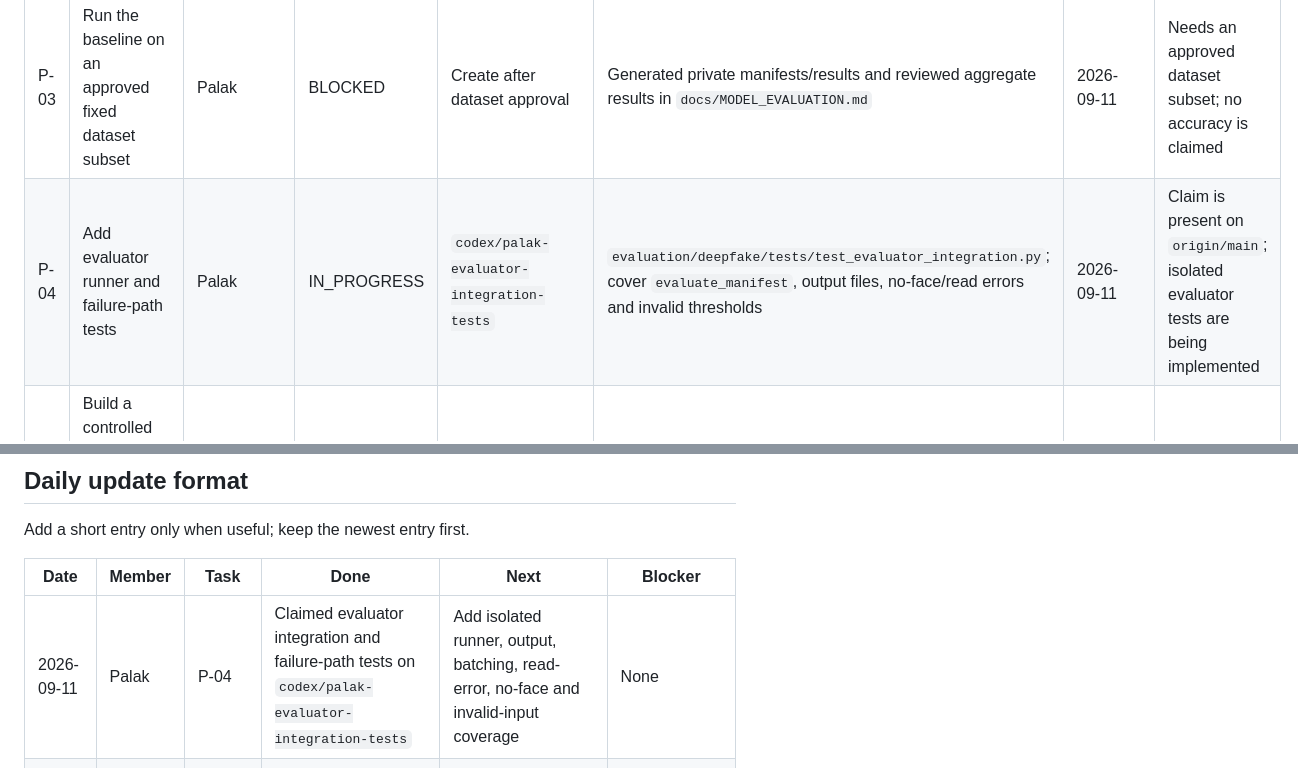
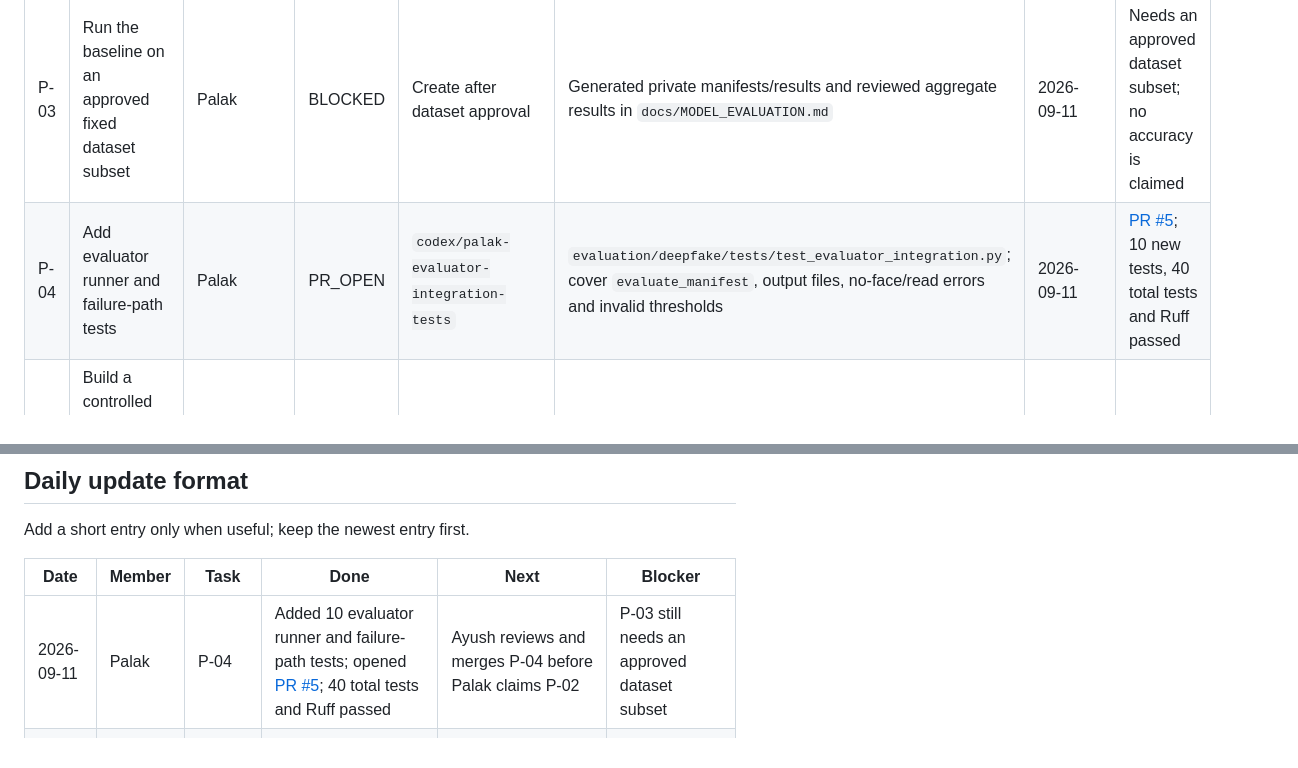
Before and after one commit to AyushPatra45/AI-DeepFake-Detector, a Markdown page: docs/TEAM_WORKBOARD.md, 2 parts joined by grey strips. Drawn GitHub-style.

Commit message:
docs(workboard): mark P-04 pull request open

```diff
--- a/docs/TEAM_WORKBOARD.md
+++ b/docs/TEAM_WORKBOARD.md
@@ -24,7 +24,7 @@ No Ayana-authored branch or commit had been found at the time of Ayush's audit.
 | A-02 | Add retention cleanup and configurable analysis limits | Unassigned | READY | Suggested: `ayush/retention-limits` | `backend/app/config.py`, ingestion/storage cleanup, related tests | 2026-09-05 | Not started |
 | P-02 | Add deepfake failure and batch-inference tests | Palak | READY | Suggested after P-01: `palak/deepfake-edge-tests` | `backend/tests/test_deepfake.py`; coordinate before changing `backend/app/deepfake/` | 2026-09-05 | Not started |
 | P-03 | Run the baseline on an approved fixed dataset subset | Palak | BLOCKED | Create after dataset approval | Generated private manifests/results and reviewed aggregate results in `docs/MODEL_EVALUATION.md` | 2026-09-11 | Needs an approved dataset subset; no accuracy is claimed |
-| P-04 | Add evaluator runner and failure-path tests | Palak | IN_PROGRESS | `codex/palak-evaluator-integration-tests` | `evaluation/deepfake/tests/test_evaluator_integration.py`; cover `evaluate_manifest`, output files, no-face/read errors and invalid thresholds | 2026-09-11 | Claim is present on `origin/main`; isolated evaluator tests are being implemented |
+| P-04 | Add evaluator runner and failure-path tests | Palak | PR_OPEN | `codex/palak-evaluator-integration-tests` | `evaluation/deepfake/tests/test_evaluator_integration.py`; cover `evaluate_manifest`, output files, no-face/read errors and invalid thresholds | 2026-09-11 | [PR #5](https://github.com/AyushPatra45/AI-DeepFake-Detector/pull/5); 10 new tests, 40 total tests and Ruff passed |
 | Y-01 | Build a controlled clean and LSB-embedded image corpus | Ayana | READY | Suggested: `ayana/stego-validation` | New `evaluation/steganography/`, fixtures, and `docs/FORENSICS_EVALUATION.md` | 2026-09-05 | Not started |
 | Y-02 | Evaluate ELA cases and document false positives | Ayana | READY | Suggested after Y-01: `ayana/ela-validation` | Evaluation assets/scripts and `docs/FORENSICS_EVALUATION.md`; coordinate before production ELA edits | 2026-09-05 | Not started |
 | Y-03 | Run interface accessibility and usability checks | Ayana | READY | Suggested: `ayana/usability-study` | `frontend/`, new usability notes; coordinate before changing shared API schemas | 2026-09-05 | Not started |
@@ -74,7 +74,7 @@ Add a short entry only when useful; keep the newest entry first.
 
 | Date | Member | Task | Done | Next | Blocker |
 | --- | --- | --- | --- | --- | --- |
-| 2026-09-11 | Palak | P-04 | Claimed evaluator integration and failure-path tests on `codex/palak-evaluator-integration-tests` | Add isolated runner, output, batching, read-error, no-face and invalid-input coverage | None |
+| 2026-09-11 | Palak | P-04 | Added 10 evaluator runner and failure-path tests; opened [PR #5](https://github.com/AyushPatra45/AI-DeepFake-Detector/pull/5); 40 total tests and Ruff passed | Ayush reviews and merges P-04 before Palak claims P-02 | P-03 still needs an approved dataset subset |
 | 2026-09-11 | Ayush | P-01 review | Reviewed and merged PR #3 after 30 tests, Ruff and an independent evaluator smoke test passed | Add direct evaluator failure-path coverage; run real metrics after dataset approval | Approved dataset subset not supplied |
 | 2026-09-11 | Palak | P-01 | Pushed the evaluation branch and opened [PR #3](https://github.com/AyushPatra45/AI-DeepFake-Detector/pull/3); 30 tests and Ruff passed | Ayush reviews P-01; run the documented baseline after an approved dataset subset is supplied | Approved dataset subset not supplied; no accuracy is claimed |
 | 2026-09-11 | Ayush | A-01 | Merged the workboard into `origin/main` | Palak and Ayana can claim their first validation tasks | None |
```
